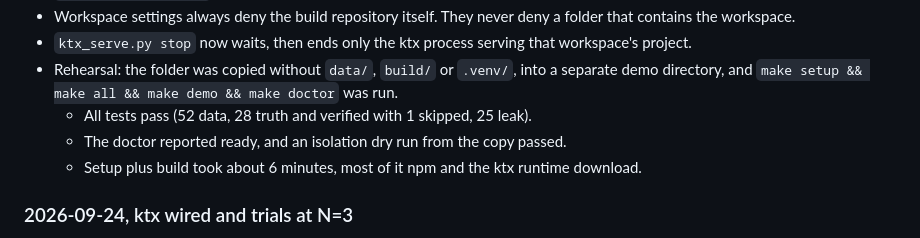
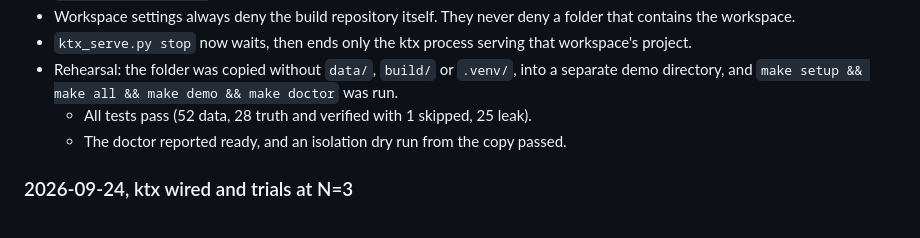
Before and after one commit to TasmanAnalytics/tasman-kelder-koffie-demo, a Markdown page: BUILD_LOG.md, the part around the change. Drawn GitHub-style.

Commit message:
Build log: drop an unmeasured duration
Co-Authored-By: Claude Opus 5.5 <noreply@anthropic.com>

```diff
--- a/BUILD_LOG.md
+++ b/BUILD_LOG.md
@@ -75,7 +75,6 @@ Newest checkpoint at the bottom of each section.
 - Rehearsal: the folder was copied without `data/`, `build/` or `.venv/`, into a separate demo directory, and `make setup && make all && make demo && make doctor` was run.
   - All tests pass (52 data, 28 truth and verified with 1 skipped, 25 leak).
   - The doctor reported ready, and an isolation dry run from the copy passed.
-  - Setup plus build took about 6 minutes, most of it npm and the ktx runtime download.
 
 ### 2026-09-24, ktx wired and trials at N=3
 
```
